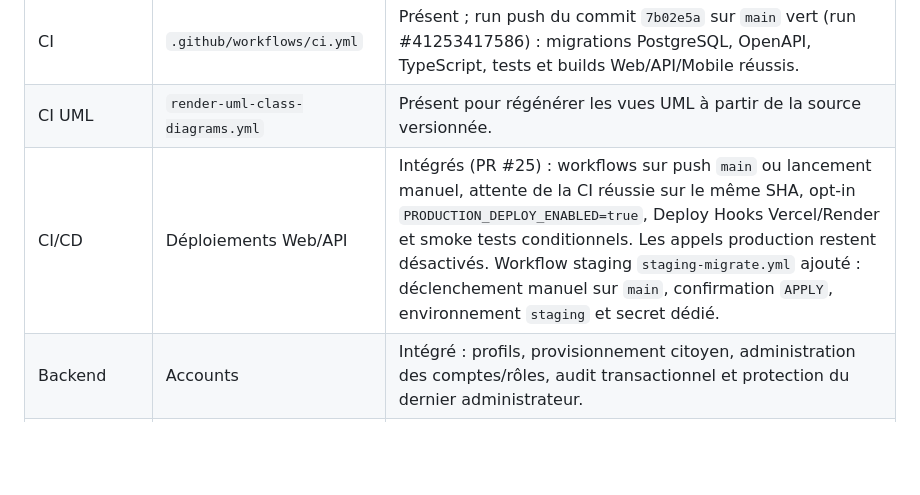
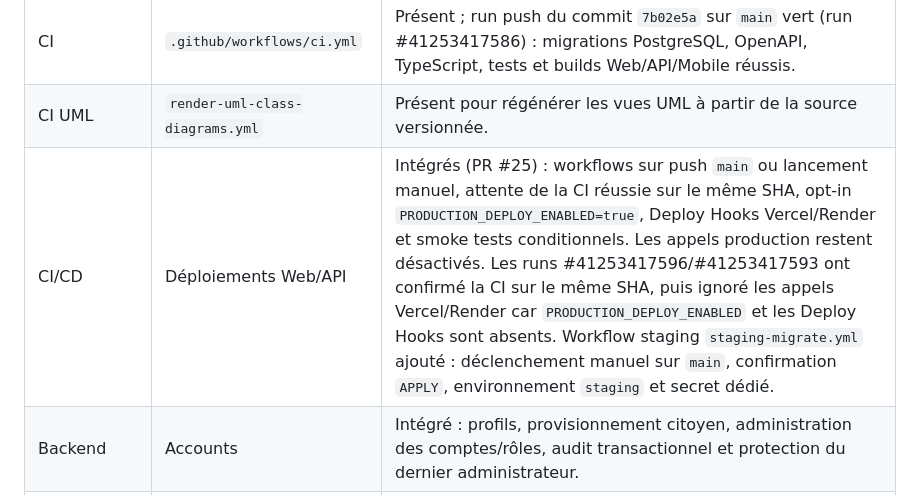
Before and after one commit to fadellba/isieco-report, a Markdown page: docs/architecture/etat-des-livrables.md, the part around the change. Drawn GitHub-style; blank space fills up the shorter version.

Commit message:
docs(project): refresh deployment run references

```diff
--- a/docs/architecture/etat-des-livrables.md
+++ b/docs/architecture/etat-des-livrables.md
@@ -8,7 +8,7 @@
 | Toolchain | Node.js, pnpm et lockfile | Versions épinglées ; installation CI en `--frozen-lockfile`. |
 | CI | `.github/workflows/ci.yml` | Présent ; run push du commit `7b02e5a` sur `main` vert (run #41253417586) : migrations PostgreSQL, OpenAPI, TypeScript, tests et builds Web/API/Mobile réussis. |
 | CI UML | `render-uml-class-diagrams.yml` | Présent pour régénérer les vues UML à partir de la source versionnée. |
-| CI/CD | Déploiements Web/API | Intégrés (PR #25) : workflows sur push `main` ou lancement manuel, attente de la CI réussie sur le même SHA, opt-in `PRODUCTION_DEPLOY_ENABLED=true`, Deploy Hooks Vercel/Render et smoke tests conditionnels. Les appels production restent désactivés. Workflow staging `staging-migrate.yml` ajouté : déclenchement manuel sur `main`, confirmation `APPLY`, environnement `staging` et secret dédié. |
+| CI/CD | Déploiements Web/API | Intégrés (PR #25) : workflows sur push `main` ou lancement manuel, attente de la CI réussie sur le même SHA, opt-in `PRODUCTION_DEPLOY_ENABLED=true`, Deploy Hooks Vercel/Render et smoke tests conditionnels. Les appels production restent désactivés. Les runs #41253417596/#41253417593 ont confirmé la CI sur le même SHA, puis ignoré les appels Vercel/Render car `PRODUCTION_DEPLOY_ENABLED` et les Deploy Hooks sont absents. Workflow staging `staging-migrate.yml` ajouté : déclenchement manuel sur `main`, confirmation `APPLY`, environnement `staging` et secret dédié. |
 | Backend | Accounts | Intégré : profils, provisionnement citoyen, administration des comptes/rôles, audit transactionnel et protection du dernier administrateur. |
 | Backend | Referentials | Intégré : types de déchets, régions/départements/communes, équipes, appartenances, compétences, disponibilité historisée et délégations. |
 | Backend | Reports | Intégré : soumission idempotente, validation des référentiels, suivi propriétaire et demandes/réponses de complément. Upload privé de photos intégré (PR #15). |
```
